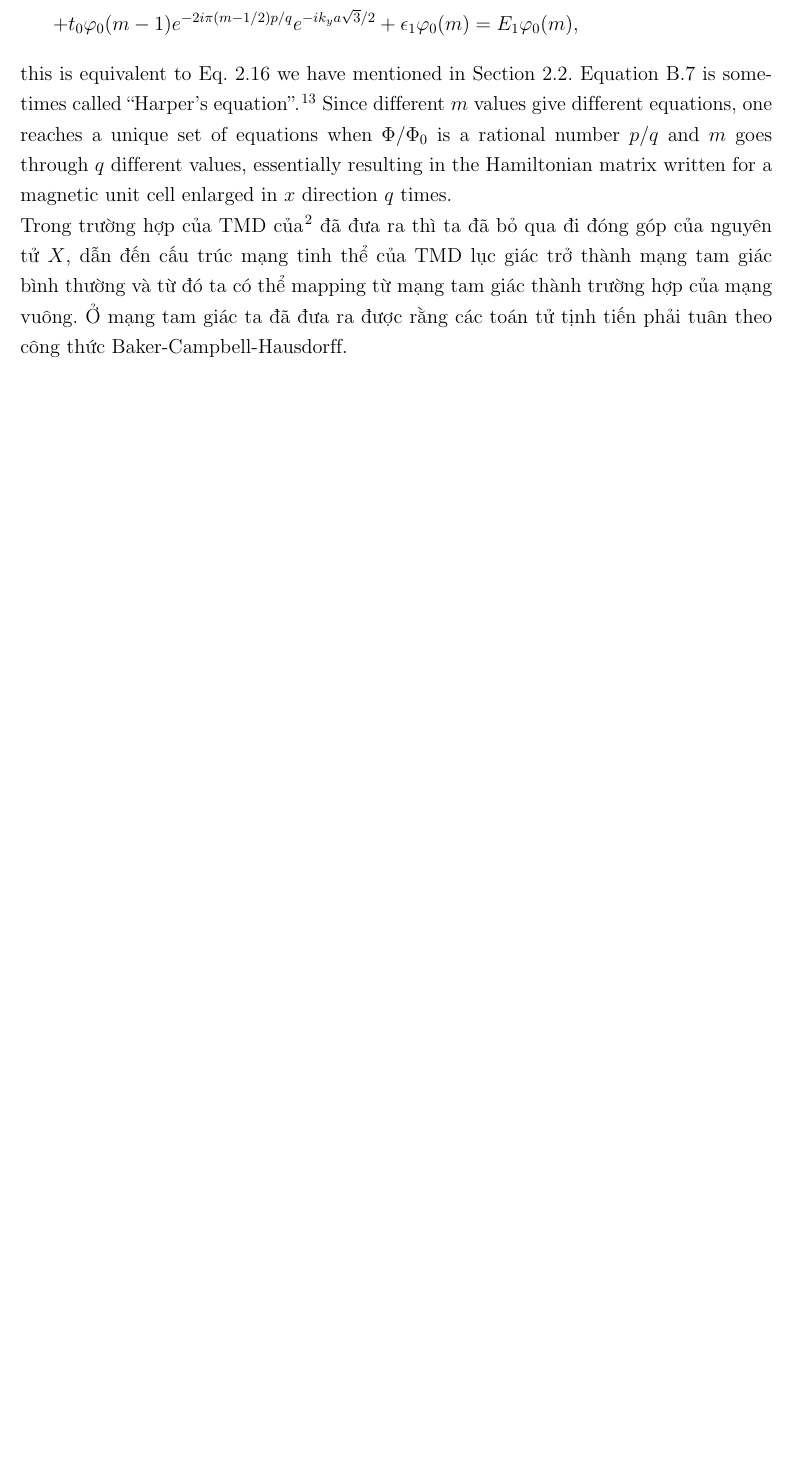
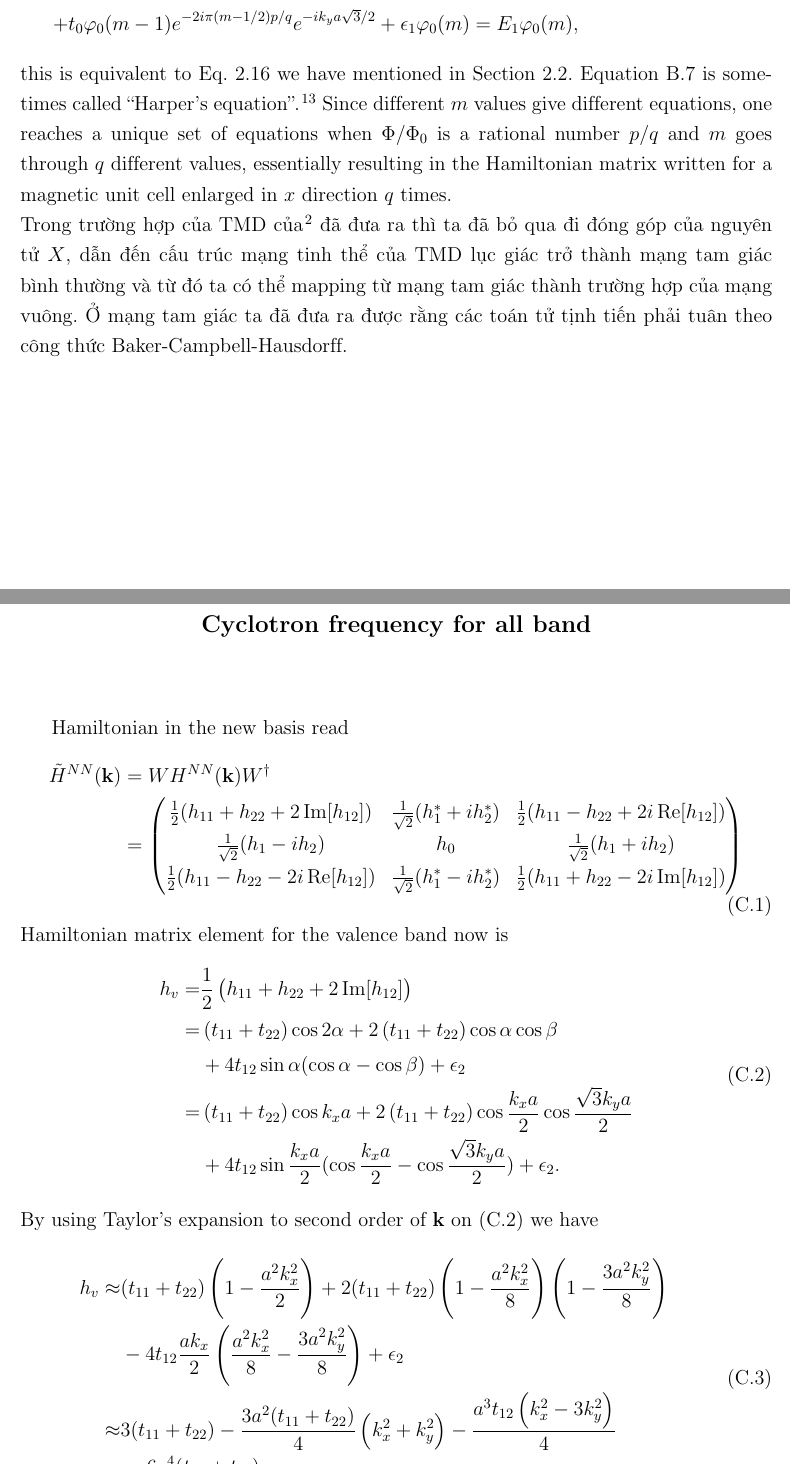
Before and after one commit to nguyn21012003/thesis, a LaTeX thesis (thesis3Band/thesis.tex): part of page 24 of 24 before the commit and two parts of pages 24 and 25 of 26 after it, the two joined at a grey line, cut so that both start at the same text, the shorter picture padded with empty space. The pictures show the PDF file thesis3Band/thesis.pdf that the author committed with the source.

Commit message:
update thesis

```diff
--- a/thesis3Band/thesis.tex
+++ b/thesis3Band/thesis.tex
@@ -624,6 +624,67 @@ which reduces (B.6) to
 \end{equation}
 this is equivalent to Eq. 2.16 we have mentioned in Section 2.2. Equation B.7 is sometimes called ``Harper's equation''. \cite{harper1955general} Since different $m$ values give different equations, one reaches a unique set of equations when $\Phi / \Phi_{0}$ is a rational number $p / q$ and $m$ goes through $q$ different values, essentially resulting in the Hamiltonian matrix written for a magnetic unit cell enlarged in $x$ direction $q$ times. \\
 Trong trường hợp của TMD của \cite{PhysRevB.88.085433} đã đưa ra thì ta đã bỏ qua đi đóng góp của nguyên tử $X$, dẫn đến cấu trúc mạng tinh thể của TMD lục giác trở thành mạng tam giác bình thường và từ đó ta có thể mapping từ mạng tam giác thành trường hợp của mạng vuông. Ở mạng tam giác ta đã đưa ra được rằng các toán tử tịnh tiến phải tuân theo công thức Baker-Campbell-Hausdorff.
+
+\chapter{Cyclotron frequency for all band}
+Hamiltonian in the new basis read
+\begin{equation}
+	\begin{aligned}
+		\tilde{H}^{NN}(\mathbf{k})
+		 & = W H^{NN}(\mathbf{k}) W^{\dagger} \\
+		 & =
+		\begin{pNiceMatrix}
+			\frac{1}{2}(h_{11} + h_{22} + 2 \Im[h_{12}])  & \frac{1}{\sqrt{2}}(h_{1}^{*} + i h_{2}^{*}) & \frac{1}{2} (h_{11} - h_{22} + 2 i \Re[h_{12}]) \\
+			\frac{1}{\sqrt{2}}(h_{1} - i h_{2})           & h_{0}                                       & \frac{1}{\sqrt{2}}(h_{1} + i h_{2})             \\
+			\frac{1}{2}(h_{11} - h_{22} - 2i \Re[h_{12}]) & \frac{1}{\sqrt{2}}(h_{1}^{*} - i h_{2}^{*}) & \frac{1}{2}(h_{11} + h_{22} - 2i \Im[h_{12}])
+		\end{pNiceMatrix}
+	\end{aligned}
+\end{equation}
+Hamiltonian matrix element for the valence band now is
+\begin{equation}
+	\begin{aligned}
+		h_{v}
+		= & \f{1}{2} \left(h_{11} + h_{22} + 2 \Im[h_{12}]\right)                                                                            \\
+		= & \left(t_{11} + t_{22}\right) \cos 2\alpha + 2 \left(t_{11} + t_{22}\right) \cos \alpha \cos \beta                                \\
+		  & + 4 t_{12} \sin \alpha (\cos \alpha - \cos \beta) + \epsilon_{2}                                                                 \\
+		= & \left(t_{11} + t_{22}\right) \cos k_{x} a + 2 \left(t_{11} + t_{22}\right) \cos \frac{k_{x}a}{2} \cos \frac{\sqrt{3} k_{y} a}{2} \\
+		  & + 4 t_{12} \sin \frac{k_{x}a}{2} (\cos \frac{k_{x}a}{2} - \cos \frac{\sqrt{3} k_{y} a}{2}) + \epsilon_{2}.
+	\end{aligned}
+\end{equation}
+By using Taylor's expansion to second order of $\mathbf{k}$ on (C.2) we have
+\begin{equation}
+	\begin{aligned}
+		h_{v}
+		\approx & (t_{11} + t_{22}) \left(1 - \f{a^{2} k_{x}^{2}}{2}\right) + 2 (t_{11} + t_{22}) \left(1 - \f{a^{2} k_{x}^{2}}{8}\right) \left(1-\f{3a^{2} k_{y}^{2}}{8}\right) \\
+		        & - 4 t_{12} \f{a k_{x}}{2} \left( \f{a^{2} k_{x}^{2}}{8} - \f{3a^{2} k_{y}^{2}}{8}  \right) + \epsilon_{2}                                                      \\
+		\approx & 3(t_{11} + t_{22}) - \f{3a^{2}(t_{11} + t_{22})}{4} \left(k_{x}^{2} + k_{y}^{2}\right) - \f{a^{3} t_{12} \left(k_{x}^{2} - 3 k_{y}^{2}\right)}{4}              \\
+		        & + \f{6a^{4}(t_{11} + t_{22})}{32} k_{x}^{2} k_{y}^{2} + \epsilon_{2} .
+	\end{aligned}
+\end{equation}
+In this (C.3), we neglect coefficents of terms $a^{3}$ and $a^{4}$, this leads to
+\begin{gather}
+	h_{v} \approx 3(t_{11} + t_{22}) - \f{3a^{2}(t_{11} + t_{22})}{4} \left(k_{x}^{2} + k_{y}^{2}\right) \epsilon_{2},
+\end{gather}
+and using substitution $\mathbf{k} \rightarrow \mathbf{p} + e\mathbf{A}$
+\begin{equation}
+	\begin{aligned}
+		h_{v}
+		 & \approx 3 (t_{11} + t_{22}) - \f{3a^{2}(t_{11} + t_{22})}{4\hbar^{2}} \left[p_{x}^{2} + (p_{y} + eBx)^{2}\right] + \epsilon_{2}                                                                           \\
+		 & \approx 3 (t_{11} + t_{22}) - \f{3a^{2}(t_{11} + t_{22})}{4\hbar^{2}} p_{x}^{2} - \f{3a^{2}(t_{11} + t_{22})}{4\hbar^{2}} (eB)^{2} \left[x - \left(-\f{\hbar k_{y}}{eB}\right)\right]^{2} + \epsilon_{2},
+	\end{aligned}
+\end{equation}
+Eq (C.5) can be written in th the form as
+\begin{gather}
+	h_{v} = 3 (t_{11} + t_{22}) - \left[\f{p_{x}^{2}}{2m^{*}} + \f{1}{2}m^{*} \omega_{c}^{2}(x - x_{0})^{2}\right] + \epsilon_{2}
+\end{gather}
+where $m^{*} = \f{2\hbar^{2}}{3a^{2}(t_{11} + t_{22})}$ is the effective mass  and $x_{0} = \sqrt{-\frac{\hbar k_{y}}{eB}}$ for near the top of the valence band. The cyclotron frequency is
+\begin{gather}
+	w_{c} = \f{eB}{m^{*}} = \f{4 \pi \sqrt{3} (t_{11} + t_{22})}{\hbar} \f{p}{q},
+\end{gather}
+and
+\begin{gather}
+	E \approx (t_{11} + t_{22}) \left(3 - 4\pi \sqrt{3} \f{p}{q}(n + 1/ 2)\right) + \epsilon_{2},
+\end{gather}
+is the Landau levels near the top of the valence band.
 
 %\chapter{Phase factor}
 %\begin{equation}
```
Also changed, not shown: thesis3Band/pic/landaulevel_h0_q_797_final.pdf (added), thesis3Band/pic/matrix_1band_h0.pdf, thesis3Band/pic/matrix_3band.pdf, thesis3Band/pic/small_area_LL.pdf, thesis3Band/thesis.pdf, thesis3Band/thesis.tex (76 more changed lines), 1 other file.
